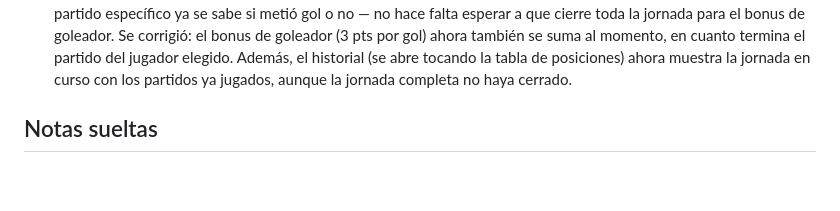
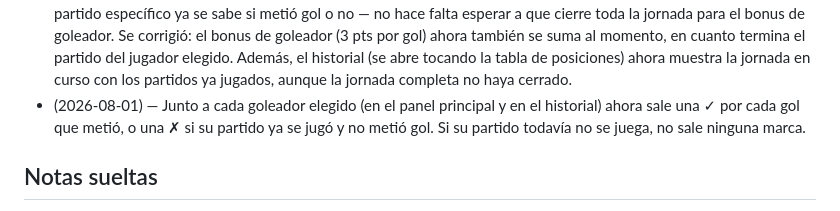
Before and after one commit to alexlozaoliveros-source/dashboard, a Markdown page: proyectos/quiniela-liga-mx.md, the part around the change. Rendered like a GitHub page; blank space fills up the shorter version.

Commit message:
Registrar palomita/tache de goleadores

```diff
--- a/proyectos/quiniela-liga-mx.md
+++ b/proyectos/quiniela-liga-mx.md
@@ -249,6 +249,10 @@ ganador general.
   jugador elegido. Además, el historial (se abre tocando la tabla de
   posiciones) ahora muestra la jornada en curso con los partidos ya
   jugados, aunque la jornada completa no haya cerrado.
+- (2026-08-01) — Junto a cada goleador elegido (en el panel principal y en
+  el historial) ahora sale una ✓ por cada gol que metió, o una ✗ si su
+  partido ya se jugó y no metió gol. Si su partido todavía no se juega, no
+  sale ninguna marca.
 
 ## Notas sueltas
 
```
